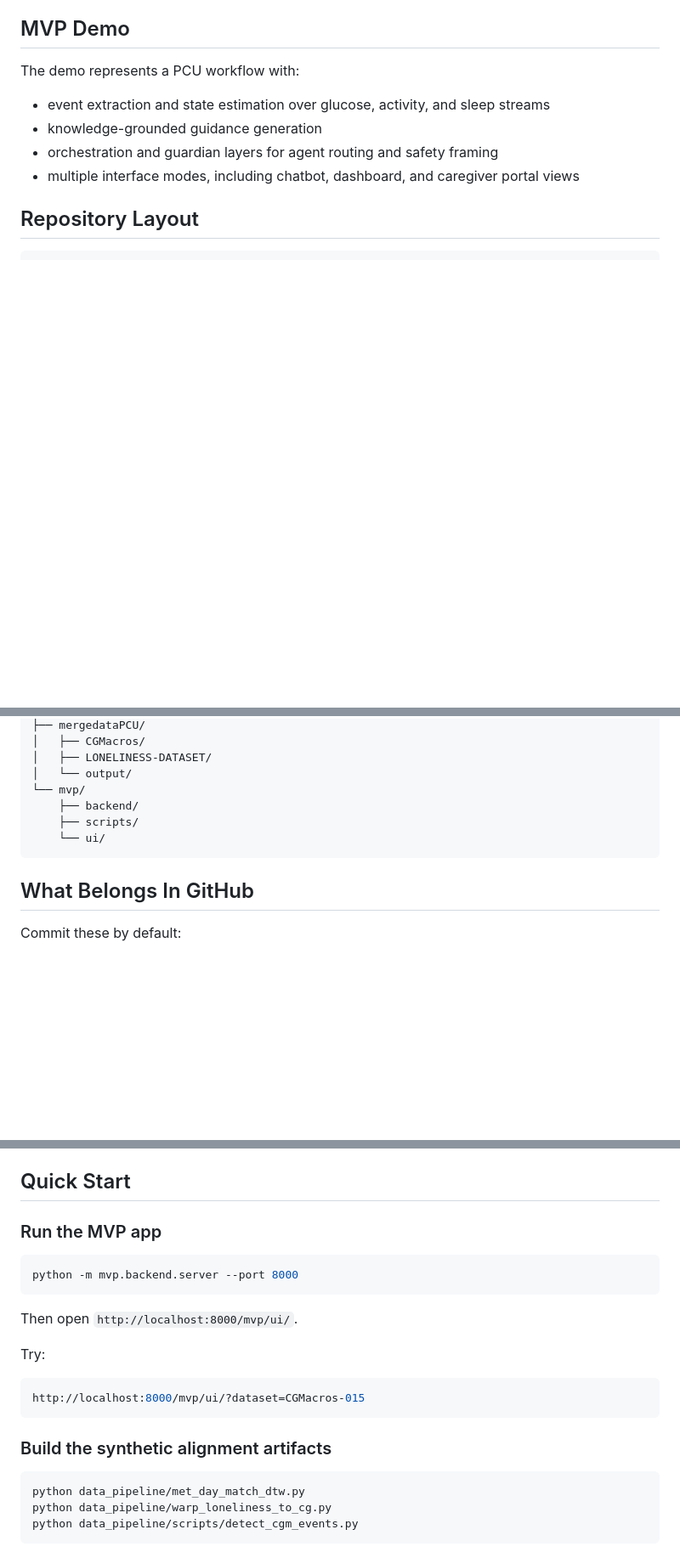
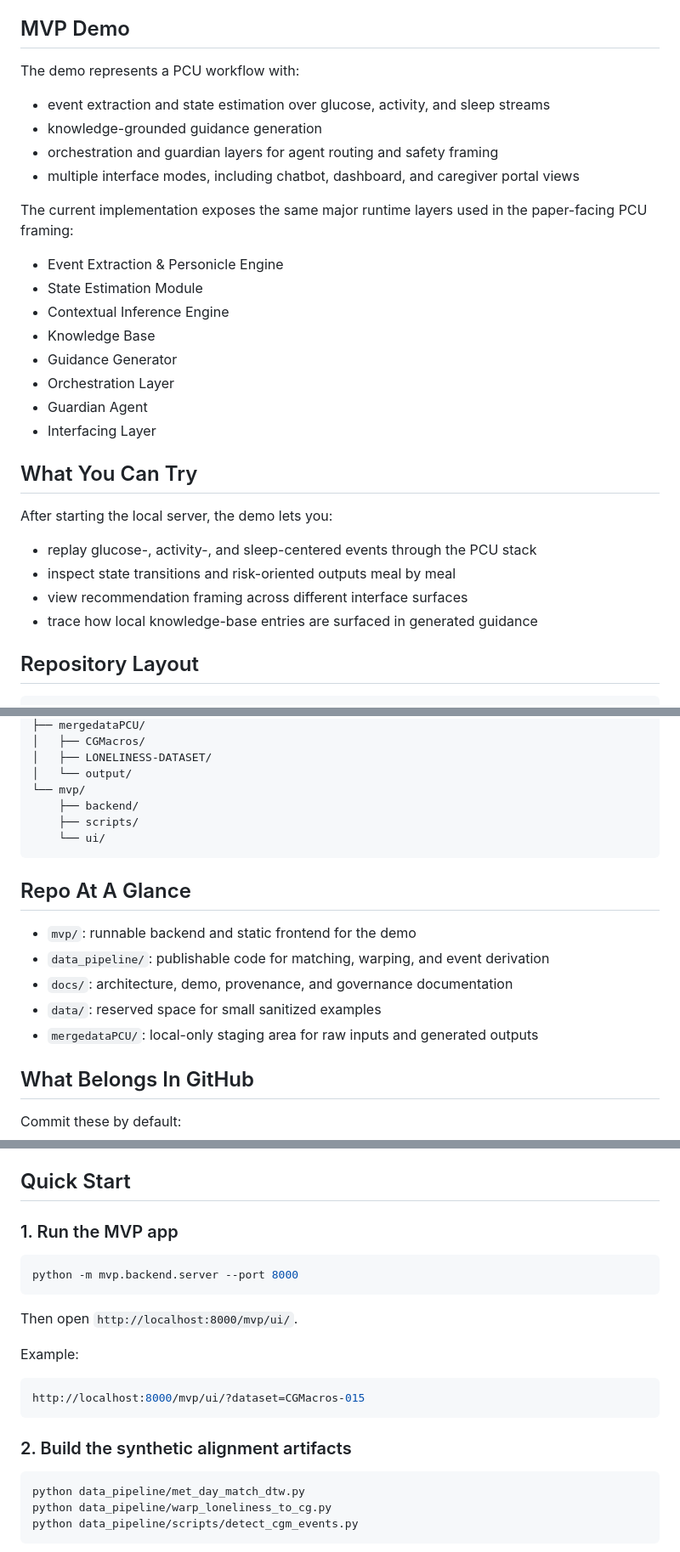
Before and after one commit to YangZhongqiHealth/Personal-Care-Utility-MVP-, a Markdown page: README.md, 3 parts joined by grey strips. Shown at 85% size. Drawn GitHub-style; blank space fills up the shorter version.

Commit message:
Polish README for external readers

````diff
--- a/README.md
+++ b/README.md
@@ -23,6 +30,26 @@ The demo represents a PCU workflow with:
 - knowledge-grounded guidance generation
 - orchestration and guardian layers for agent routing and safety framing
 - multiple interface modes, including chatbot, dashboard, and caregiver portal views
+
+The current implementation exposes the same major runtime layers used in the paper-facing PCU framing:
+
+- Event Extraction & Personicle Engine
+- State Estimation Module
+- Contextual Inference Engine
+- Knowledge Base
+- Guidance Generator
+- Orchestration Layer
+- Guardian Agent
+- Interfacing Layer
+
+## What You Can Try
+
+After starting the local server, the demo lets you:
+
+- replay glucose-, activity-, and sleep-centered events through the PCU stack
+- inspect state transitions and risk-oriented outputs meal by meal
+- view recommendation framing across different interface surfaces
+- trace how local knowledge-base entries are surfaced in generated guidance
 
 ## Repository Layout
 
@@ -53,6 +80,14 @@ The demo represents a PCU workflow with:
     └── ui/
 ```
 
+## Repo At A Glance
+
+- `mvp/`: runnable backend and static frontend for the demo
+- `data_pipeline/`: publishable code for matching, warping, and event derivation
+- `docs/`: architecture, demo, provenance, and governance documentation
+- `data/`: reserved space for small sanitized examples
+- `mergedataPCU/`: local-only staging area for raw inputs and generated outputs
+
 ## What Belongs In GitHub
 
 Commit these by default:
@@ -75,7 +110,7 @@ Review the policy in `docs/data-governance.md` before the first public push.
 
 ## Quick Start
 
-### Run the MVP app
+### 1. Run the MVP app
 
 ```bash
 python -m mvp.backend.server --port 8000
@@ -83,13 +118,13 @@ python -m mvp.backend.server --port 8000
 
 Then open `http://localhost:8000/mvp/ui/`.
 
-Try:
+Example:
 
 ```bash
 http://localhost:8000/mvp/ui/?dataset=CGMacros-015
 ```
 
-### Build the synthetic alignment artifacts
+### 2. Build the synthetic alignment artifacts
 
 ```bash
 python data_pipeline/met_day_match_dtw.py
````
Also changed, not shown: other parts of README.md (+16 -0 lines).
